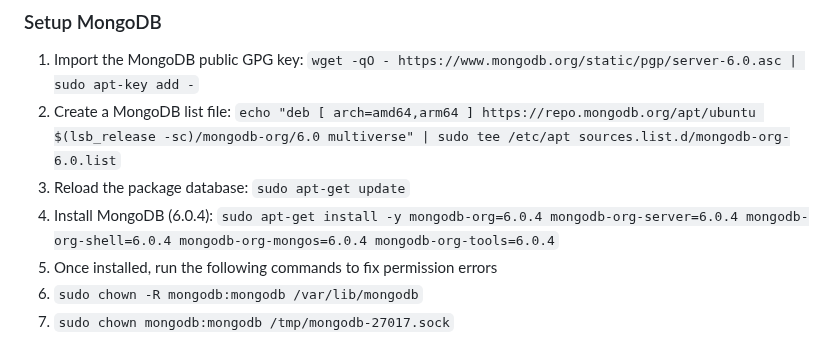
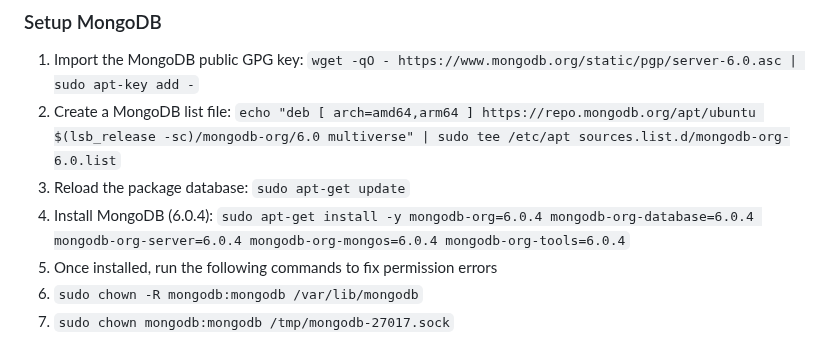
Before and after one commit to a20willa/Examensarbete2023, a Markdown page: installation/install instructions.md, the part around the change. Drawn GitHub-style.

Commit message:
slightly adjusted apt install links

```diff
--- a/installation/install instructions.md
+++ b/installation/install instructions.md
@@ -78,7 +78,7 @@ This section will provide info on how to setup the testing environment.
 3. Reload the package database:
    `sudo apt-get update`
 4. Install MongoDB (6.0.4):
-   `sudo apt-get install -y mongodb-org=6.0.4 mongodb-org-server=6.0.4 mongodb-org-shell=6.0.4 mongodb-org-mongos=6.0.4 mongodb-org-tools=6.0.4`
+   `sudo apt-get install -y mongodb-org=6.0.4 mongodb-org-database=6.0.4 mongodb-org-server=6.0.4 mongodb-org-mongos=6.0.4 mongodb-org-tools=6.0.4`
 5. Once installed, run the following commands to fix permission errors
 6. `sudo chown -R mongodb:mongodb /var/lib/mongodb`
 7. `sudo chown mongodb:mongodb /tmp/mongodb-27017.sock`
```
